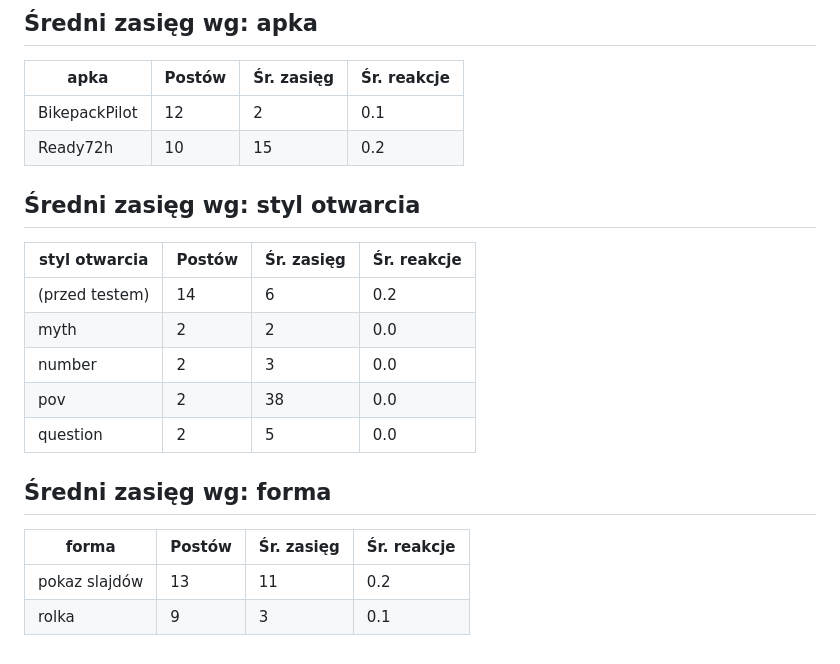
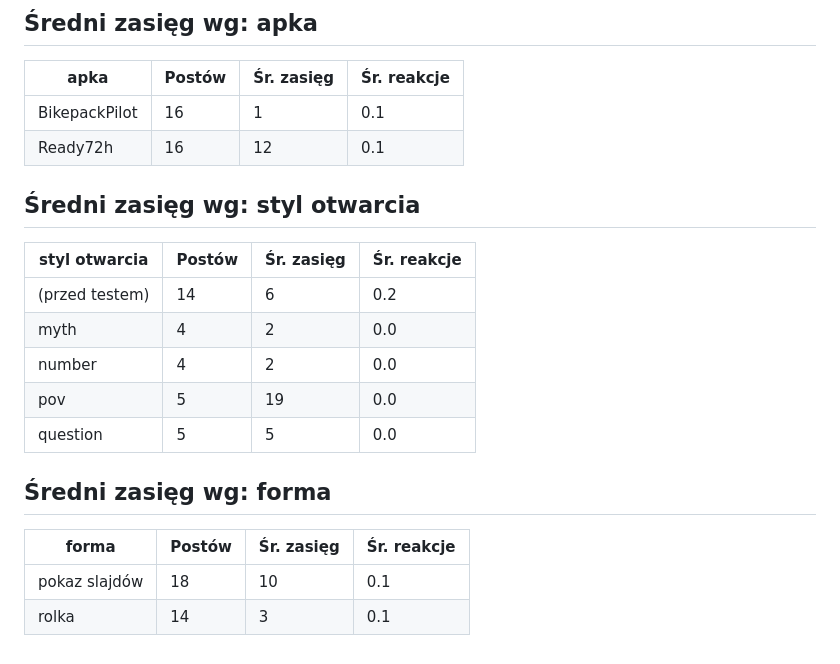
Before and after one commit to Przemek-cyber/handy-apps-autopilot, a Markdown page: reports/stats.md, the part around one of its changes. GitHub-like rendering.

```diff
--- a/reports/stats.md
+++ b/reports/stats.md
@@ -29,22 +39,22 @@
 
 | apka | Postów | Śr. zasięg | Śr. reakcje |
 |---|---|---|---|
-| BikepackPilot | 12 | 2 | 0.1 |
-| Ready72h | 10 | 15 | 0.2 |
+| BikepackPilot | 16 | 1 | 0.1 |
+| Ready72h | 16 | 12 | 0.1 |
 
 ## Średni zasięg wg: styl otwarcia
 
 | styl otwarcia | Postów | Śr. zasięg | Śr. reakcje |
 |---|---|---|---|
 | (przed testem) | 14 | 6 | 0.2 |
-| myth | 2 | 2 | 0.0 |
-| number | 2 | 3 | 0.0 |
-| pov | 2 | 38 | 0.0 |
-| question | 2 | 5 | 0.0 |
+| myth | 4 | 2 | 0.0 |
+| number | 4 | 2 | 0.0 |
+| pov | 5 | 19 | 0.0 |
+| question | 5 | 5 | 0.0 |
 
 ## Średni zasięg wg: forma
 
 | forma | Postów | Śr. zasięg | Śr. reakcje |
 |---|---|---|---|
-| pokaz slajdów | 13 | 11 | 0.2 |
-| rolka | 9 | 3 | 0.1 |
+| pokaz slajdów | 18 | 10 | 0.1 |
+| rolka | 14 | 3 | 0.1 |
```
Also changed, not shown: other parts of reports/stats.md (+12 -2 lines).
